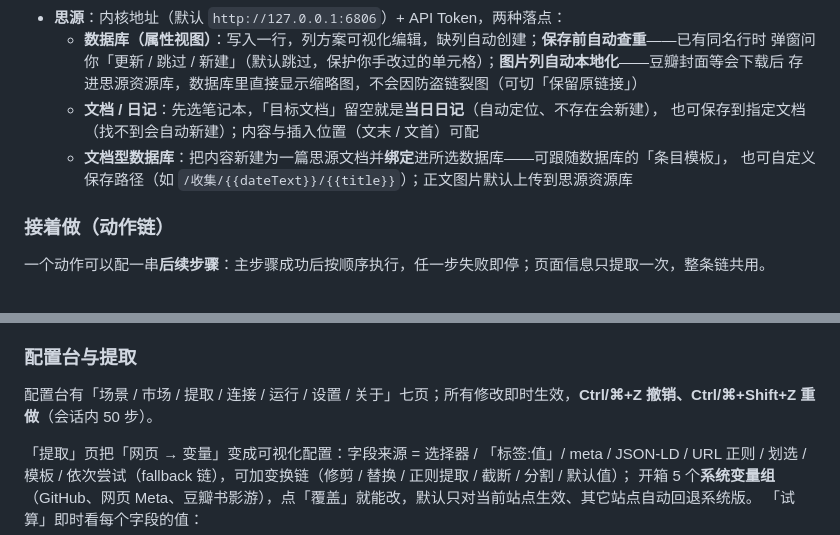
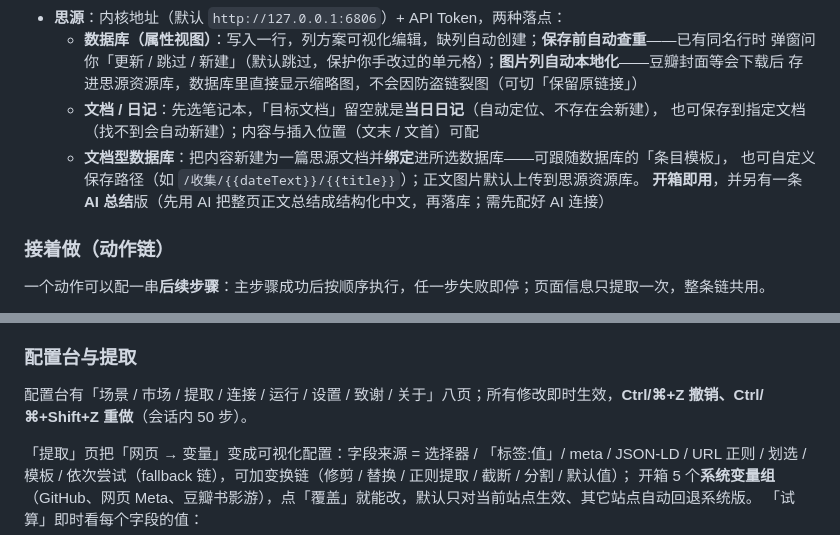
Before and after one commit to hqweay/shunshou, a Markdown page: README.md, 2 parts joined by grey strips. GitHub-like rendering.

```diff
--- a/README.md
+++ b/README.md
@@ -119,7 +120,8 @@
   - **文档 / 日记**：先选笔记本，「目标文档」留空就是**当日日记**（自动定位、不存在会新建），
     也可保存到指定文档（找不到会自动新建）；内容与插入位置（文末 / 文首）可配
   - **文档型数据库**：把内容新建为一篇思源文档并**绑定**进所选数据库——可跟随数据库的「条目模板」，
-    也可自定义保存路径（如 `/收集/{{dateText}}/{{title}}`）；正文图片默认上传到思源资源库
+    也可自定义保存路径（如 `/收集/{{dateText}}/{{title}}`）；正文图片默认上传到思源资源库。
+    **开箱即用**，并另有一条 **AI 总结**版（先用 AI 把整页正文总结成结构化中文，再落库；需先配好 AI 连接）
 
 ### 接着做（动作链）
 
@@ -149,7 +151,7 @@
 
 ### 配置台与提取
 
-配置台有「场景 / 市场 / 提取 / 连接 / 运行 / 设置 / 关于」七页；所有修改即时生效，**Ctrl/⌘+Z 撤销、Ctrl/⌘+Shift+Z 重做**（会话内 50 步）。
+配置台有「场景 / 市场 / 提取 / 连接 / 运行 / 设置 / 致谢 / 关于」八页；所有修改即时生效，**Ctrl/⌘+Z 撤销、Ctrl/⌘+Shift+Z 重做**（会话内 50 步）。
 
 「提取」页把「网页 → 变量」变成可视化配置：字段来源 = 选择器 / 「标签:值」/ meta / JSON-LD / URL 正则 / 划选 /
 模板 / 依次尝试（fallback 链），可加变换链（修剪 / 替换 / 正则提取 / 截断 / 分割 / 默认值）；
```
Also changed, not shown: other parts of README.md (+8 -4 lines), PRIVACY.md (+4 -2 lines).
